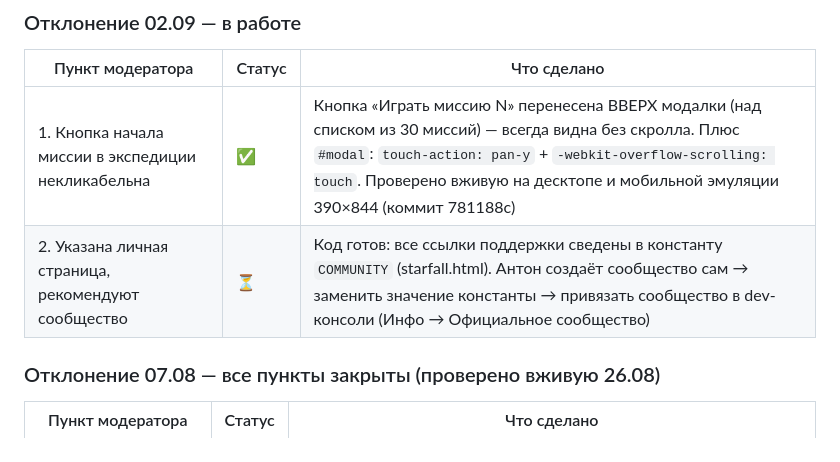
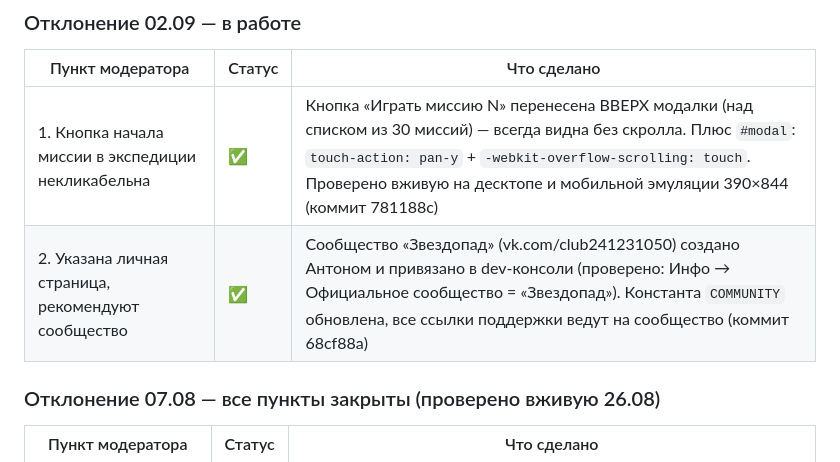
Before and after one commit to mgnLan/kosmotetris, a Markdown page: CHECKLIST.md, the part around the change. GitHub-like rendering.

Commit message:
docs: сообщество привязано, оба пункта 02.09 закрыты

```diff
--- a/CHECKLIST.md
+++ b/CHECKLIST.md
@@ -24,7 +24,7 @@
 | Пункт модератора | Статус | Что сделано |
 |---|---|---|
 | 1. Кнопка начала миссии в экспедиции некликабельна | ✅ | Кнопка «Играть миссию N» перенесена ВВЕРХ модалки (над списком из 30 миссий) — всегда видна без скролла. Плюс `#modal`: `touch-action: pan-y` + `-webkit-overflow-scrolling: touch`. Проверено вживую на десктопе и мобильной эмуляции 390×844 (коммит 781188c) |
-| 2. Указана личная страница, рекомендуют сообщество | ⏳ | Код готов: все ссылки поддержки сведены в константу `COMMUNITY` (starfall.html). Антон создаёт сообщество сам → заменить значение константы → привязать сообщество в dev-консоли (Инфо → Официальное сообщество) |
+| 2. Указана личная страница, рекомендуют сообщество | ✅ | Сообщество «Звездопад» (vk.com/club241231050) создано Антоном и привязано в dev-консоли (проверено: Инфо → Официальное сообщество = «Звездопад»). Константа `COMMUNITY` обновлена, все ссылки поддержки ведут на сообщество (коммит 68cf88a) |
 
 ### Отклонение 07.08 — все пункты закрыты (проверено вживую 26.08)
 
```
